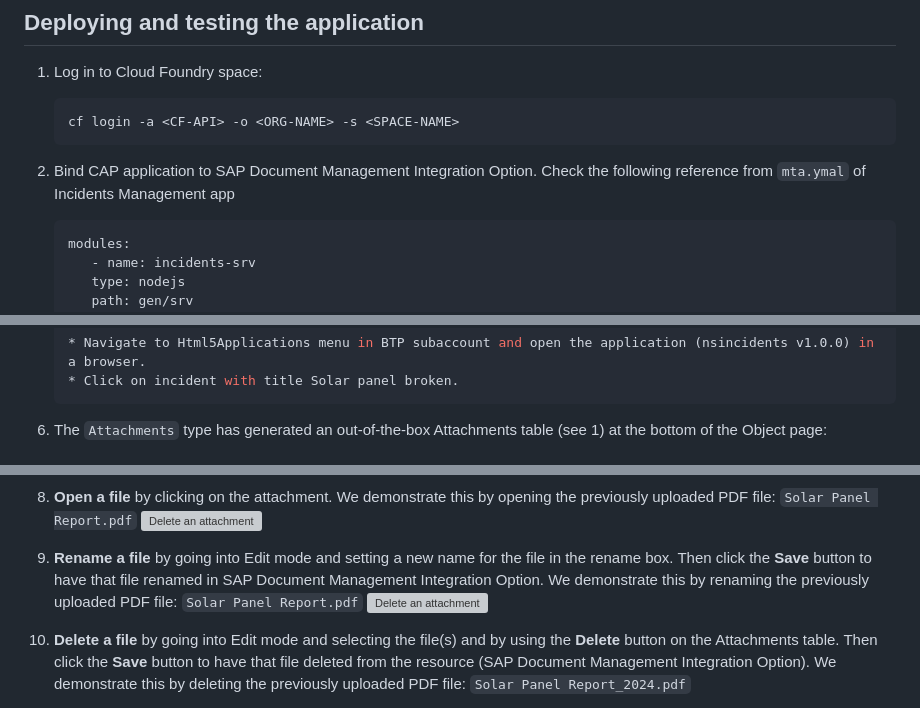
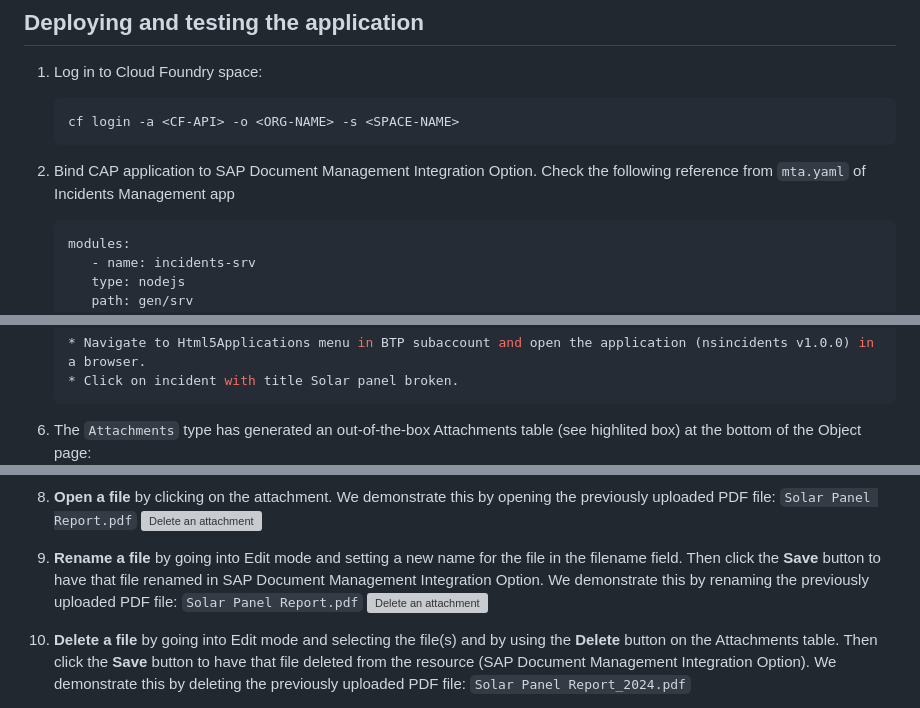
Before and after one commit to cap-js/sdm, a Markdown page: README.md, 3 parts joined by grey strips. GitHub-like rendering; grey boxes are pictures that could not be loaded.

````diff
--- a/README.md
+++ b/README.md
@@ -119,7 +119,7 @@ Create a SAP Document Management Integration Option [Service instance and key](h
    cf login -a <CF-API> -o <ORG-NAME> -s <SPACE-NAME>
    ```
 
-2. Bind CAP application to SAP Document Management Integration Option. Check the following reference from `mta.ymal` of Incidents Management app
+2. Bind CAP application to SAP Document Management Integration Option. Check the following reference from `mta.yaml` of Incidents Management app
 
    ```
    modules:
@@ -154,7 +154,7 @@ Create a SAP Document Management Integration Option [Service instance and key](h
    * Click on incident with title Solar panel broken.
    ```
 
-6. The `Attachments` type has generated an out-of-the-box Attachments table (see 1) at the bottom of the Object page:
+6. The `Attachments` type has generated an out-of-the-box Attachments table (see highlited box) at the bottom of the Object page:
    <img width="1300" alt="Attachments Table" style="border-radius:0.5rem;" src="etc/facet.png">
 
 7. **Upload a file** by going into Edit mode and either using the **Upload** button on the Attachments table or by drag/drop. Then click the **Save** button to have that file stored in SAP Document Management Integration Option. We demonstrate this by uploading the PDF file from [_xmpl/db/content/Solar Panel Report.pdf_](./xmpl/db/content/Solar%20Panel%20Report.pdf):
@@ -163,7 +163,7 @@ Create a SAP Document Management Integration Option [Service instance and key](h
 8. **Open a file** by clicking on the attachment. We demonstrate this by opening the previously uploaded PDF file: `Solar Panel Report.pdf`
    <img width="1300" alt="Delete an attachment" style="border-radius:0.5rem;" src="etc/open.gif">
 
-9. **Rename a file** by going into Edit mode and setting a new name for the file in the rename box. Then click the **Save** button to have that file renamed in SAP Document Management Integration Option. We demonstrate this by renaming the previously uploaded PDF file: `Solar Panel Report.pdf`
+9. **Rename a file** by going into Edit mode and setting a new name for the file in the filename field. Then click the **Save** button to have that file renamed in SAP Document Management Integration Option. We demonstrate this by renaming the previously uploaded PDF file: `Solar Panel Report.pdf`
    <img width="1300" alt="Delete an attachment" style="border-radius:0.5rem;" src="etc/rename.gif">
 
 10. **Delete a file** by going into Edit mode and selecting the file(s) and by using the **Delete** button on the Attachments table. Then click the **Save** button to have that file deleted from the resource (SAP Document Management Integration Option). We demonstrate this by deleting the previously uploaded PDF file: `Solar Panel Report_2024.pdf`
````
